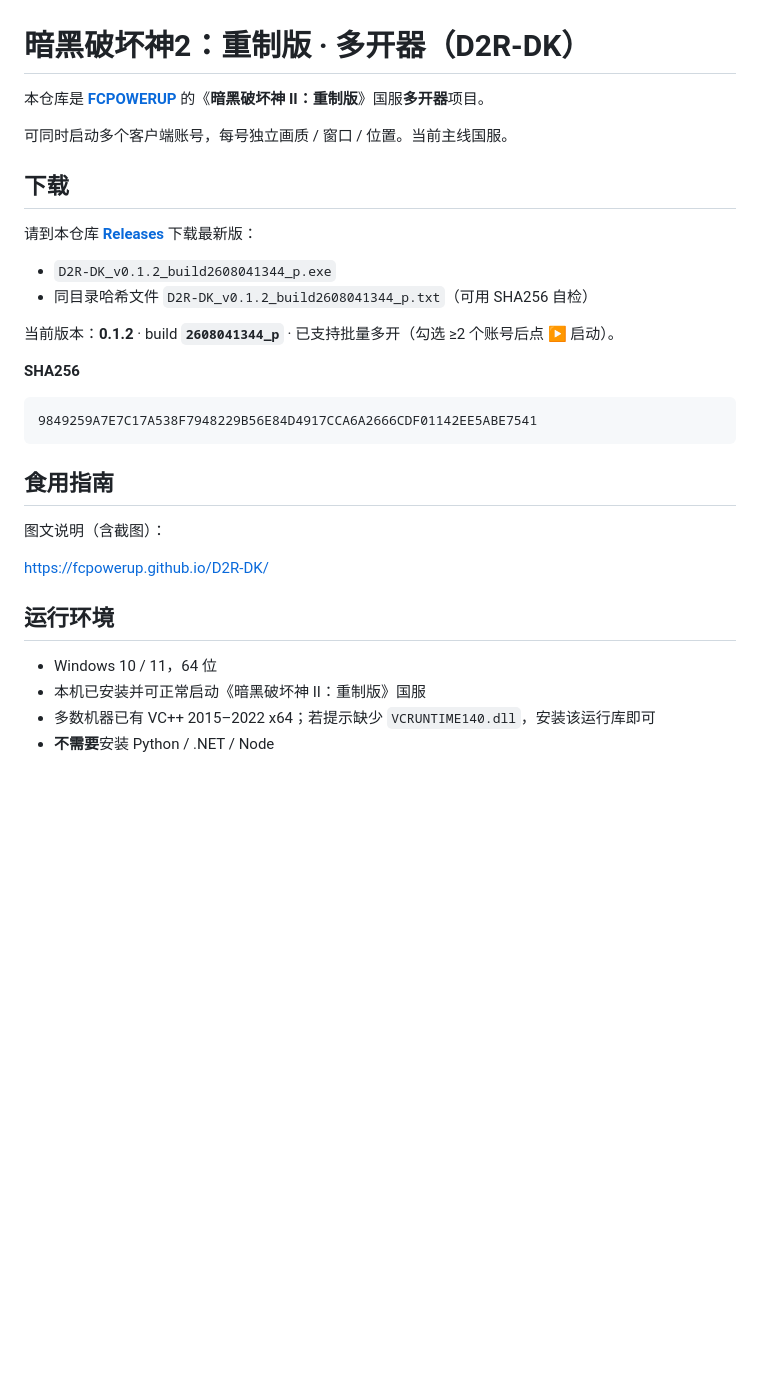
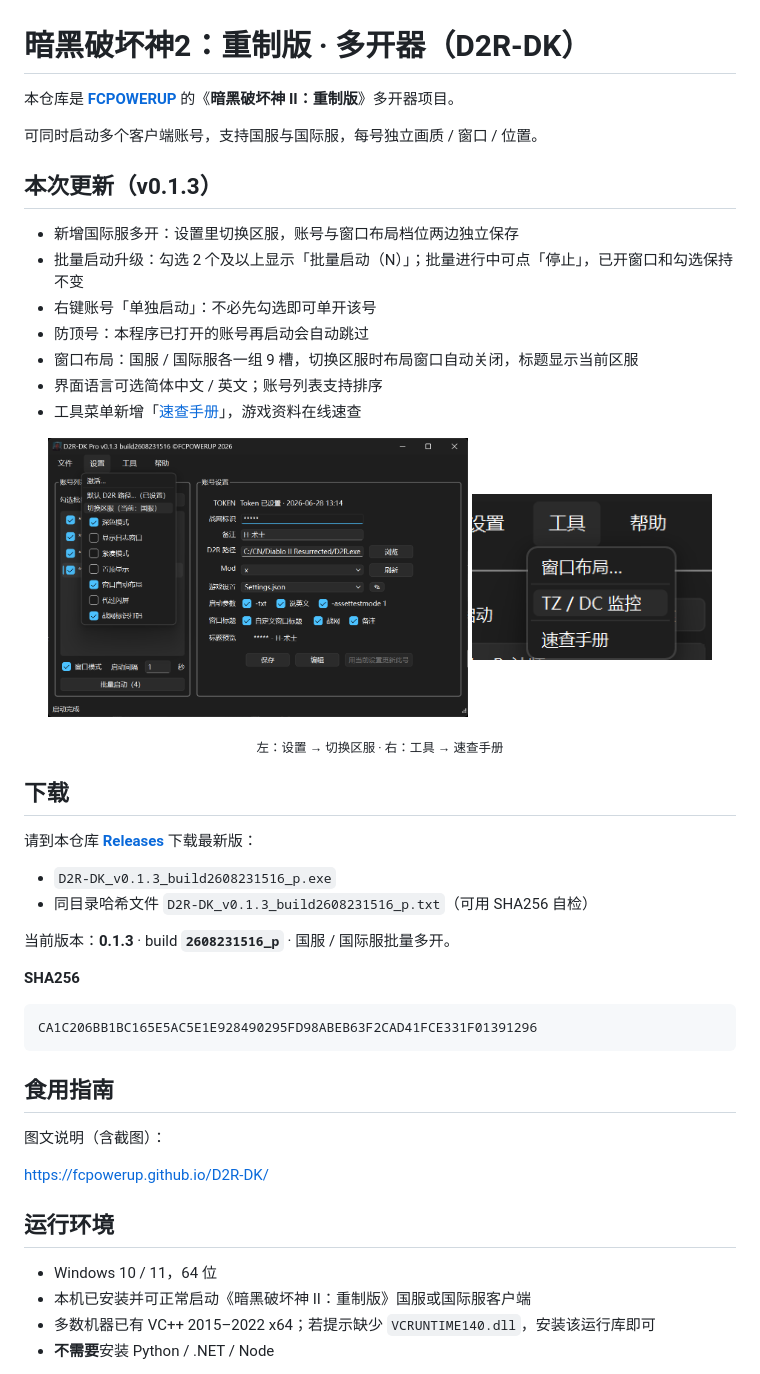
Before and after one commit to fcpowerup/D2R-DK, a Markdown page: README.md, the part around the change. GitHub-like rendering; pictures changed too: screenshots/cheat-sheet-menu.png (added), screenshots/switch-realm-menu.png (added); blank space fills up the shorter version.

Commit message:
docs: README 更新 v0.1.3 发布说明与配图

````diff
--- a/README.md
+++ b/README.md
@@ -1,22 +1,38 @@
 # 暗黑破坏神2：重制版 · 多开器（D2R-DK）
 
-本仓库是 **[FCPOWERUP](https://github.com/fcpowerup)** 的《**暗黑破坏神 II：重制版**》国服**多开器**项目。
+本仓库是 **[FCPOWERUP](https://github.com/fcpowerup)** 的《**暗黑破坏神 II：重制版**》多开器项目。
 
-可同时启动多个客户端账号，每号独立画质 / 窗口 / 位置。当前主线国服。
+可同时启动多个客户端账号，支持国服与国际服，每号独立画质 / 窗口 / 位置。
+
+## 本次更新（v0.1.3）
+
+- 新增国际服多开：设置里切换区服，账号与窗口布局档位两边独立保存
+- 批量启动升级：勾选 2 个及以上显示「批量启动（N）」；批量进行中可点「停止」，已开窗口和勾选保持不变
+- 右键账号「单独启动」：不必先勾选即可单开该号
+- 防顶号：本程序已打开的账号再启动会自动跳过
+- 窗口布局：国服 / 国际服各一组 9 槽，切换区服时布局窗口自动关闭，标题显示当前区服
+- 界面语言可选简体中文 / 英文；账号列表支持排序
+- 工具菜单新增「[速查手册](https://fcpowerup.github.io/d2r-cheat-sheet-zh/)」，游戏资料在线速查
+
+<p align="center">
+  <img src="screenshots/switch-realm-menu.png" width="420" alt="设置菜单：切换区服入口">
+  <img src="screenshots/cheat-sheet-menu.png" width="240" alt="工具菜单：速查手册入口">
+</p>
+<p align="center"><sub>左：设置 → 切换区服 · 右：工具 → 速查手册</sub></p>
 
 ## 下载
 
 请到本仓库 **[Releases](https://github.com/fcpowerup/D2R-DK/releases)** 下载最新版：
 
-- `D2R-DK_v0.1.2_build2608041344_p.exe`
-- 同目录哈希文件 `D2R-DK_v0.1.2_build2608041344_p.txt`（可用 SHA256 自检）
+- `D2R-DK_v0.1.3_build2608231516_p.exe`
+- 同目录哈希文件 `D2R-DK_v0.1.3_build2608231516_p.txt`（可用 SHA256 自检）
 
-当前版本：**0.1.2** · build **`2608041344_p`** · 已支持批量多开（勾选 ≥2 个账号后点 ▶ 启动）。
+当前版本：**0.1.3** · build **`2608231516_p`** · 国服 / 国际服批量多开。
 
 **SHA256**
 
 ```text
-9849259A7E7C17A538F7948229B56E84D4917CCA6A2666CDF01142EE5ABE7541
+CA1C206BB1BC165E5AC5E1E928490295FD98ABEB63F2CAD41FCE331F01391296
 ```
 
 ## 食用指南
@@ -28,7 +44,7 @@ https://fcpowerup.github.io/D2R-DK/
 ## 运行环境
 
 - Windows 10 / 11，64 位
-- 本机已安装并可正常启动《暗黑破坏神 II：重制版》国服
+- 本机已安装并可正常启动《暗黑破坏神 II：重制版》国服或国际服客户端
 - 多数机器已有 VC++ 2015–2022 x64；若提示缺少 `VCRUNTIME140.dll`，安装该运行库即可
 - **不需要**安装 Python / .NET / Node
 
````
